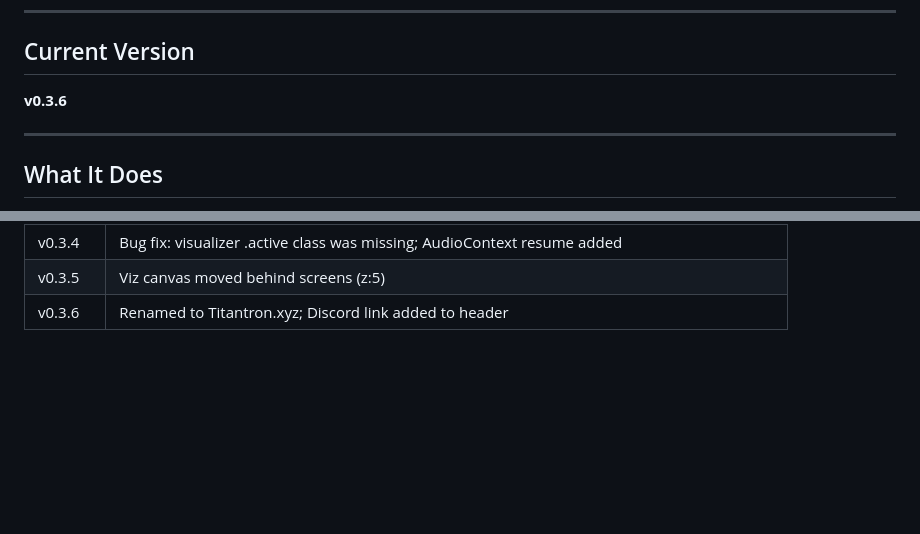
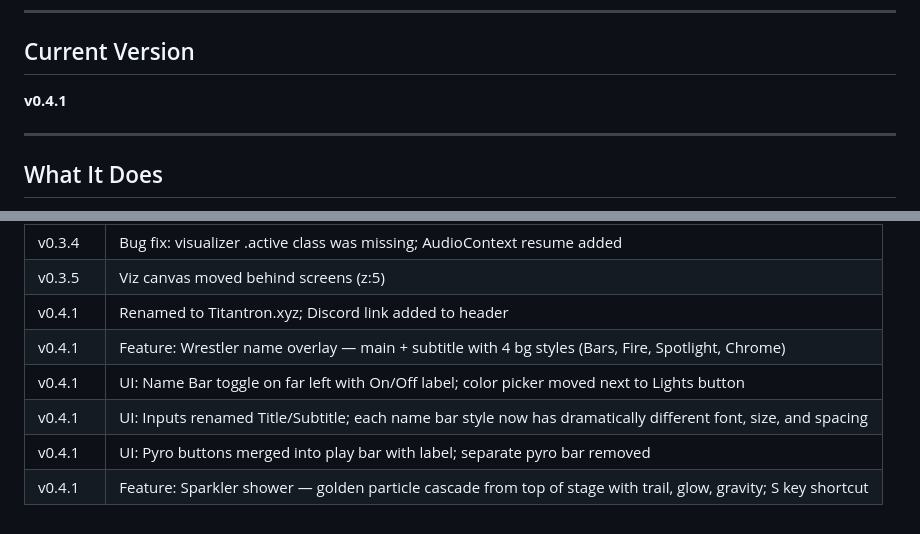
Before and after one commit to Vyersoft-Matt/titantron-4000, a Markdown page: README.md, 2 parts joined by grey strips. GitHub-like rendering; blank space fills up the shorter version.

```diff
--- a/README.md
+++ b/README.md
@@ -7,7 +7,7 @@ A wrestling entrance titantron simulator. Load any video, pick a screen layout,
 ---
 
 ## Current Version
-**v0.3.6**
+**v0.4.1**
 
 ---
 
@@ -85,4 +85,9 @@ When making any update:
 | v0.3.3 | Bug fix: viz canvas z-index raised above screensContainer |
 | v0.3.4 | Bug fix: visualizer .active class was missing; AudioContext resume added |
 | v0.3.5 | Viz canvas moved behind screens (z:5) |
-| v0.3.6 | Renamed to Titantron.xyz; Discord link added to header |
+| v0.4.1 | Renamed to Titantron.xyz; Discord link added to header |
+| v0.4.1 | Feature: Wrestler name overlay — main + subtitle with 4 bg styles (Bars, Fire, Spotlight, Chrome) |
+| v0.4.1 | UI: Name Bar toggle on far left with On/Off label; color picker moved next to Lights button |
+| v0.4.1 | UI: Inputs renamed Title/Subtitle; each name bar style now has dramatically different font, size, and spacing |
+| v0.4.1 | UI: Pyro buttons merged into play bar with label; separate pyro bar removed |
+| v0.4.1 | Feature: Sparkler shower — golden particle cascade from top of stage with trail, glow, gravity; S key shortcut |
```
